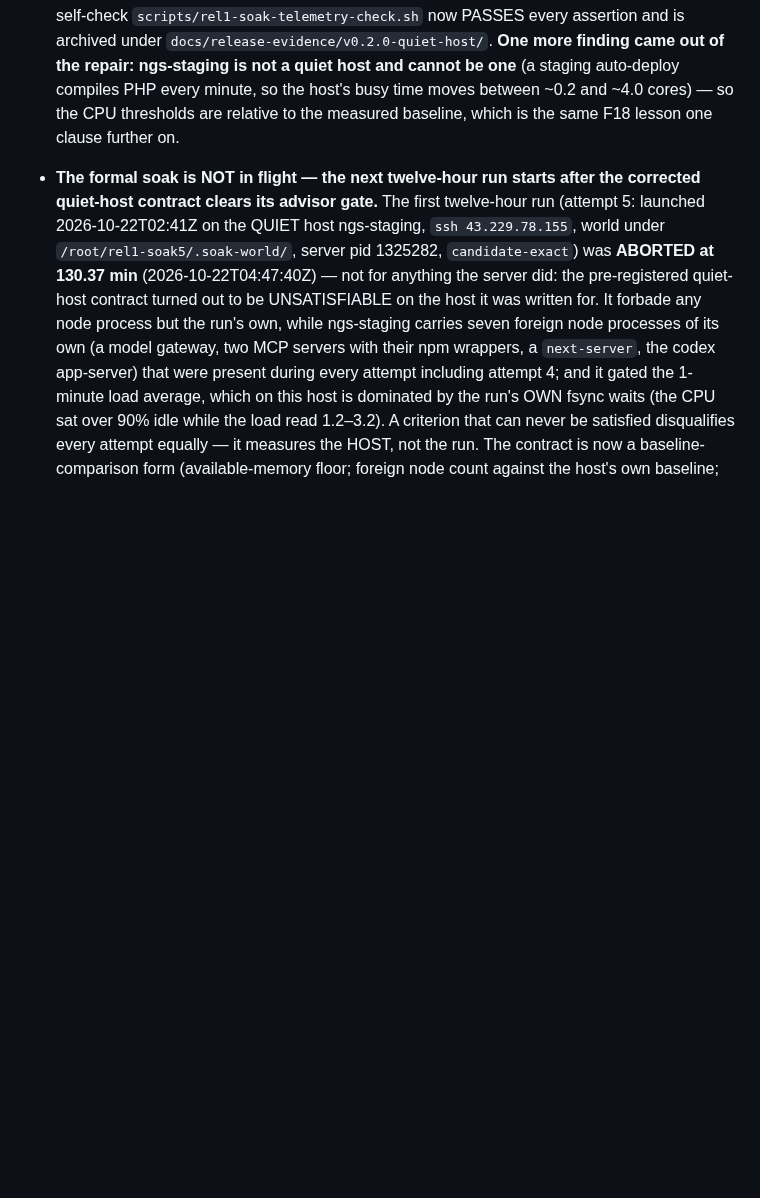
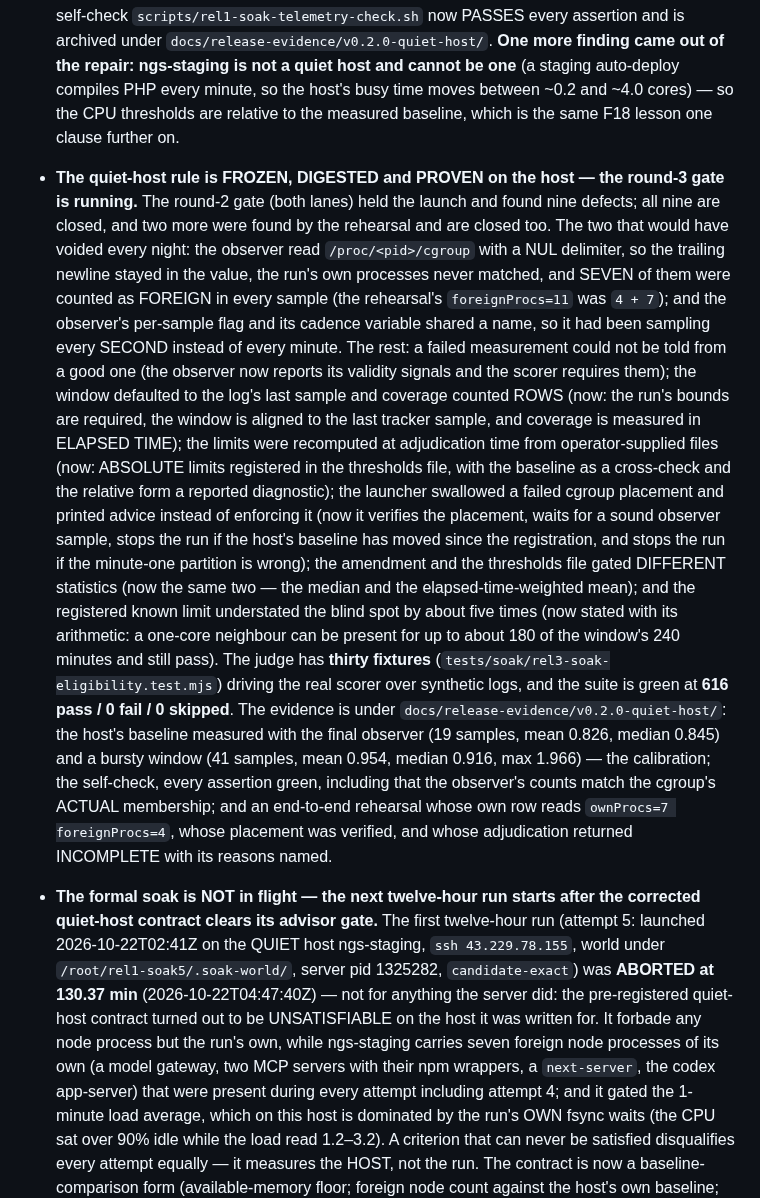
Before and after one commit to iicmaster/agent-room, a Markdown page: HANDOFF.md, the part around the change. GitHub-like rendering; blank space fills up the shorter version.

Commit message:
docs: the handoff carries the frozen rule and the round-3 gate

```diff
--- a/HANDOFF.md
+++ b/HANDOFF.md
@@ -41,6 +41,33 @@
   is not a quiet host and cannot be one** (a staging auto-deploy compiles PHP every minute, so the
   host's busy time moves between ~0.2 and ~4.0 cores) — so the CPU thresholds are relative to the
   measured baseline, which is the same F18 lesson one clause further on.
+- **The quiet-host rule is FROZEN, DIGESTED and PROVEN on the host — the round-3 gate is running.**
+  The round-2 gate (both lanes) held the launch and found nine defects; all nine are closed, and two
+  more were found by the rehearsal and are closed too. The two that would have voided every night: the
+  observer read `/proc/<pid>/cgroup` with a NUL delimiter, so the trailing newline stayed in the value,
+  the run's own processes never matched, and SEVEN of them were counted as FOREIGN in every sample
+  (the rehearsal's `foreignProcs=11` was `4 + 7`); and the observer's per-sample flag and its cadence
+  variable shared a name, so it had been sampling every SECOND instead of every minute. The rest: a
+  failed measurement could not be told from a good one (the observer now reports its validity signals
+  and the scorer requires them); the window defaulted to the log's last sample and coverage counted
+  ROWS (now: the run's bounds are required, the window is aligned to the last tracker sample, and
+  coverage is measured in ELAPSED TIME); the limits were recomputed at adjudication time from
+  operator-supplied files (now: ABSOLUTE limits registered in the thresholds file, with the baseline
+  as a cross-check and the relative form a reported diagnostic); the launcher swallowed a failed
+  cgroup placement and printed advice instead of enforcing it (now it verifies the placement, waits
+  for a sound observer sample, stops the run if the host's baseline has moved since the registration,
+  and stops the run if the minute-one partition is wrong); the amendment and the thresholds file gated
+  DIFFERENT statistics (now the same two — the median and the elapsed-time-weighted mean); and the
+  registered known limit understated the blind spot by about five times (now stated with its
+  arithmetic: a one-core neighbour can be present for up to about 180 of the window's 240 minutes and
+  still pass). The judge has **thirty fixtures** (`tests/soak/rel3-soak-eligibility.test.mjs`) driving
+  the real scorer over synthetic logs, and the suite is green at **616 pass / 0 fail / 0 skipped**.
+  The evidence is under `docs/release-evidence/v0.2.0-quiet-host/`: the host's baseline measured with
+  the final observer (19 samples, mean 0.826, median 0.845) and a bursty window (41 samples, mean
+  0.954, median 0.916, max 1.966) — the calibration; the self-check, every assertion green, including
+  that the observer's counts match the cgroup's ACTUAL membership; and an end-to-end rehearsal whose
+  own row reads `ownProcs=7 foreignProcs=4`, whose placement was verified, and whose adjudication
+  returned INCOMPLETE with its reasons named.
 - **The formal soak is NOT in flight — the next twelve-hour run starts after the corrected
   quiet-host contract clears its advisor gate.** The first twelve-hour run (attempt 5: launched
   2026-10-22T02:41Z on the QUIET host ngs-staging, `ssh 43.229.78.155`, world under
```
